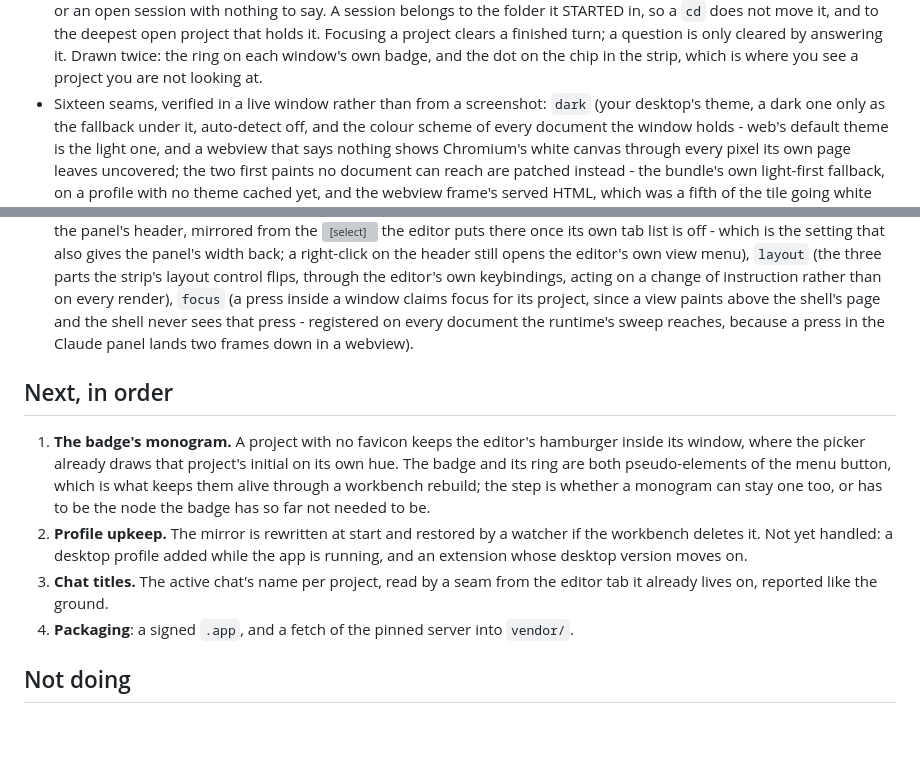
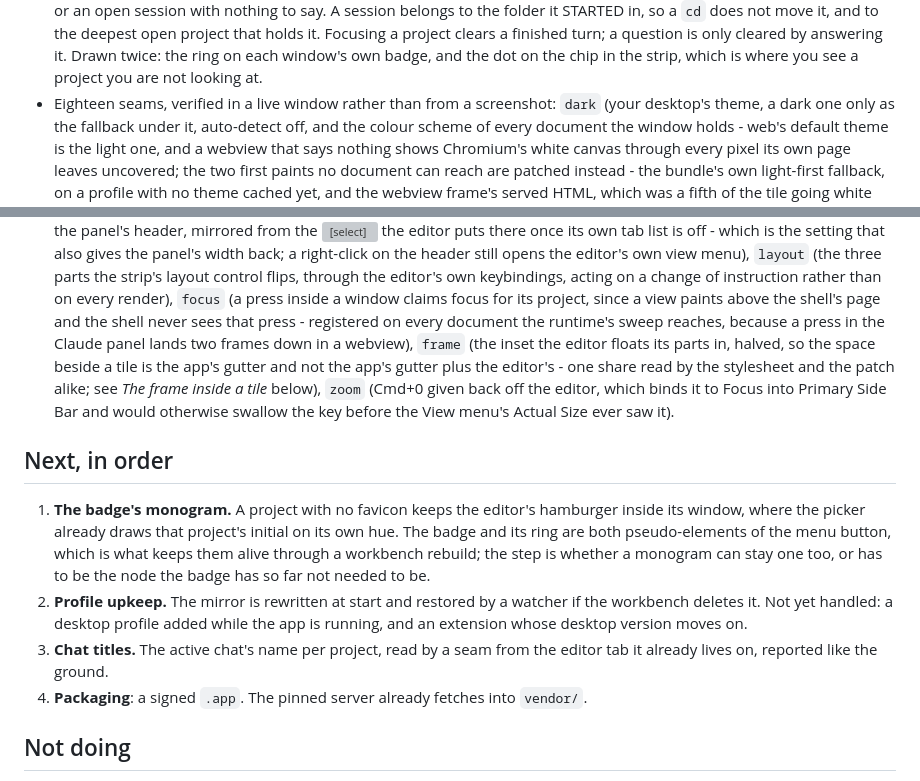
Before and after one commit to jpbarbosa/code-tiles, a Markdown page: docs/ROADMAP.md, 2 parts joined by grey strips. Drawn GitHub-style; blank space fills up the shorter version; grey boxes are pictures that could not be loaded.

```diff
--- a/docs/ROADMAP.md
+++ b/docs/ROADMAP.md
@@ -75,7 +75,7 @@ What the tree does today, what comes next, and what to check when the server is
   open project that holds it. Focusing a project clears a finished turn; a question is only
   cleared by answering it. Drawn twice: the ring on each window's own badge, and the dot on the
   chip in the strip, which is where you see a project you are not looking at.
-- Sixteen seams, verified in a live window rather than from a screenshot:
+- Eighteen seams, verified in a live window rather than from a screenshot:
   `dark` (your desktop's theme, a dark one only as the fallback under it, auto-detect off, and
   the colour scheme of every document the window holds - web's default theme is the light one,
   and a webview that says nothing shows Chromium's white canvas through every pixel its own page
@@ -137,7 +137,12 @@ What the tree does today, what comes next, and what to check when the server is
   keybindings, acting on a change of instruction rather than on every render),
   `focus` (a press inside a window claims focus for its project, since a view paints above the
   shell's page and the shell never sees that press - registered on every document the runtime's
-  sweep reaches, because a press in the Claude panel lands two frames down in a webview).
+  sweep reaches, because a press in the Claude panel lands two frames down in a webview),
+  `frame` (the inset the editor floats its parts in, halved, so the space beside a tile is the
+  app's gutter and not the app's gutter plus the editor's - one share read by the stylesheet and
+  the patch alike; see *The frame inside a tile* below),
+  `zoom` (Cmd+0 given back off the editor, which binds it to Focus into Primary Side Bar and
+  would otherwise swallow the key before the View menu's Actual Size ever saw it).
 
 ## Next, in order
 
@@ -151,7 +156,7 @@ What the tree does today, what comes next, and what to check when the server is
    an extension whose desktop version moves on.
 3. **Chat titles.** The active chat's name per project, read by a seam from the editor tab it
    already lives on, reported like the ground.
-4. **Packaging**: a signed `.app`, and a fetch of the pinned server into `vendor/`.
+4. **Packaging**: a signed `.app`. The pinned server already fetches into `vendor/`.
 
 ## Not doing
 
```
Also changed, not shown: CLAUDE.md (+1 -1 lines), docs/PARITY.md (+9 -7 lines).
